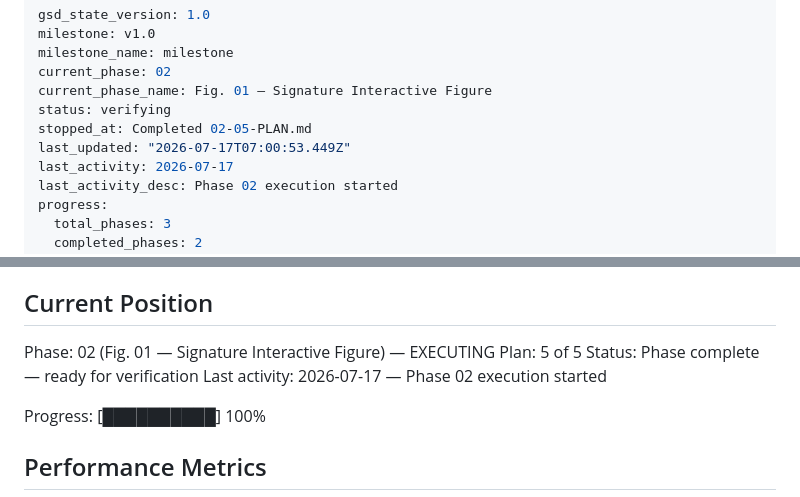
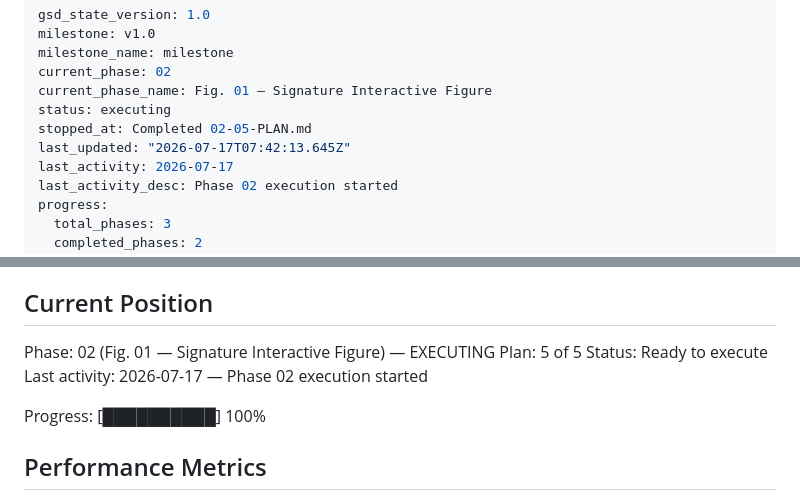
Before and after one commit to p2401kumar/p2401kumar.github.io, a Markdown page: .planning/STATE.md, 2 parts joined by grey strips. Rendered like a GitHub page.

```diff
--- a/.planning/STATE.md
+++ b/.planning/STATE.md
@@ -4,9 +4,9 @@ milestone: v1.0
 milestone_name: milestone
 current_phase: 02
 current_phase_name: Fig. 01 — Signature Interactive Figure
-status: verifying
+status: executing
 stopped_at: Completed 02-05-PLAN.md
-last_updated: "2026-07-17T07:00:53.449Z"
+last_updated: "2026-07-17T07:42:13.645Z"
 last_activity: 2026-07-17
 last_activity_desc: Phase 02 execution started
 progress:
@@ -30,7 +30,7 @@ See: .planning/PROJECT.md (updated 2026-07-15)
 
 Phase: 02 (Fig. 01 — Signature Interactive Figure) — EXECUTING
 Plan: 5 of 5
-Status: Phase complete — ready for verification
+Status: Ready to execute
 Last activity: 2026-07-17 — Phase 02 execution started
 
 Progress: [██████████] 100%
```
